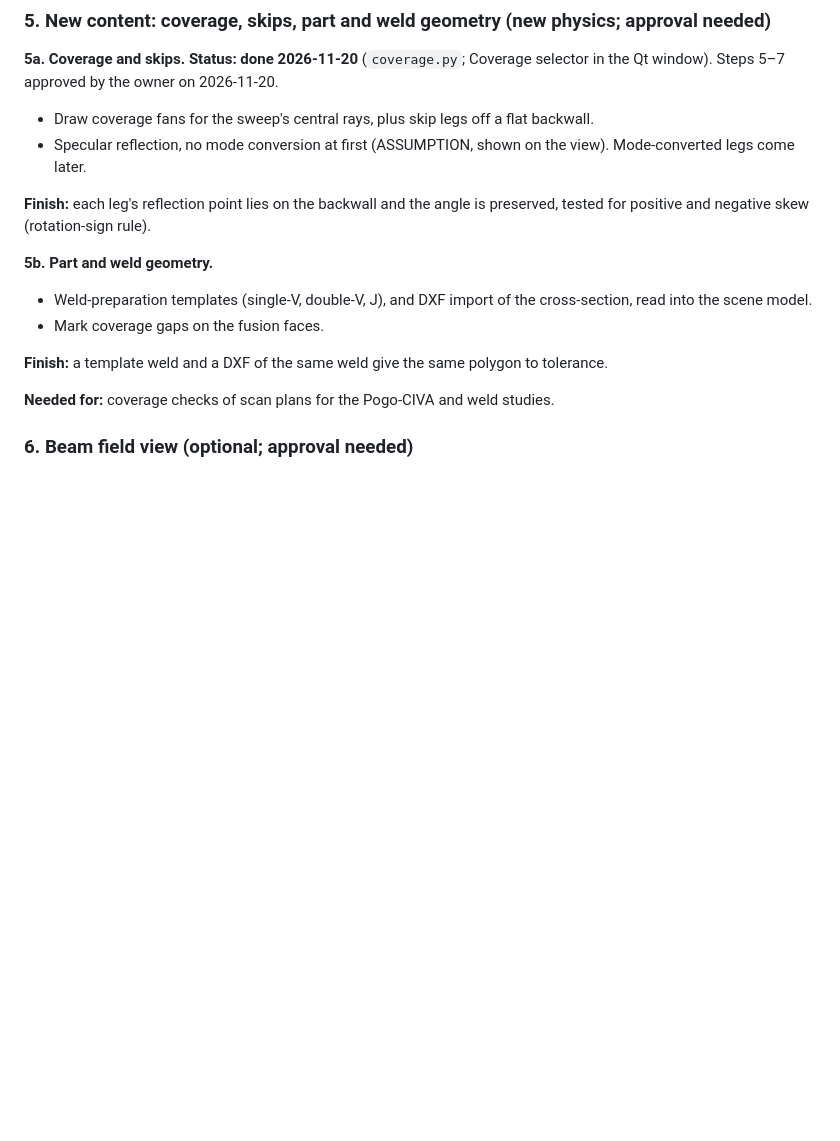
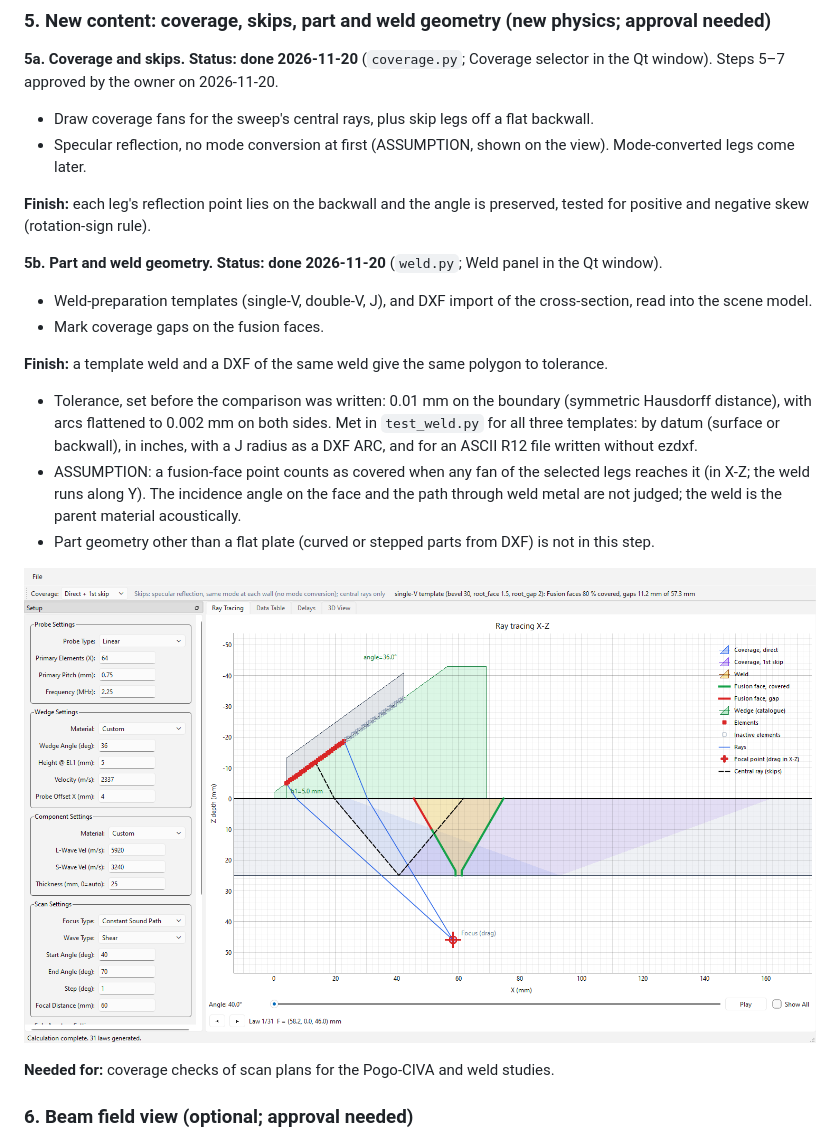
Before and after one commit to aledtdavies/phased_array_calculator, a Markdown page: docs/plans/PLAN-2026-11-qt-vtk-migration.md, the part around the change. GitHub-like rendering; pictures changed too: docs/plans/images/step5b_singlev_xz.png (added); blank space fills up the shorter version.

```diff
--- a/docs/plans/PLAN-2026-11-qt-vtk-migration.md
+++ b/docs/plans/PLAN-2026-11-qt-vtk-migration.md
@@ -172,11 +172,16 @@ scaneval was checked for pyqtgraph parts (FBK-0019): its linked views are still
 
 **Finish:** each leg's reflection point lies on the backwall and the angle is preserved, tested for positive and negative skew (rotation-sign rule).
 
-**5b. Part and weld geometry.**
+**5b. Part and weld geometry.** **Status: done 2026-11-20** (`weld.py`; Weld panel in the Qt window).
 - Weld-preparation templates (single-V, double-V, J), and DXF import of the cross-section, read into the scene model.
 - Mark coverage gaps on the fusion faces.
 
 **Finish:** a template weld and a DXF of the same weld give the same polygon to tolerance.
+- Tolerance, set before the comparison was written: 0.01 mm on the boundary (symmetric Hausdorff distance), with arcs flattened to 0.002 mm on both sides. Met in `test_weld.py` for all three templates: by datum (surface or backwall), in inches, with a J radius as a DXF ARC, and for an ASCII R12 file written without ezdxf.
+- ASSUMPTION: a fusion-face point counts as covered when any fan of the selected legs reaches it (in X-Z; the weld runs along Y). The incidence angle on the face and the path through weld metal are not judged; the weld is the parent material acoustically.
+- Part geometry other than a flat plate (curved or stepped parts from DXF) is not in this step.
+
+![single-V, direct + 1st skip](images/step5b_singlev_xz.png)
 
 **Needed for:** coverage checks of scan plans for the Pogo-CIVA and weld studies.
 
```
Also changed, not shown: CHANGELOG.md (+15 -0 lines), UserManual.md (+5 -0 lines), docs/plans/images/step5b_singlej_xz.png (added), docs/plans/images/step5b_singlev_3d.png (added), 11 other files.
